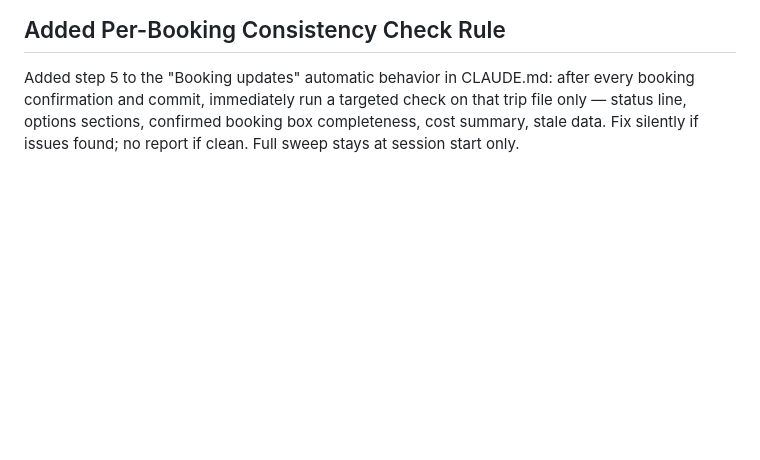
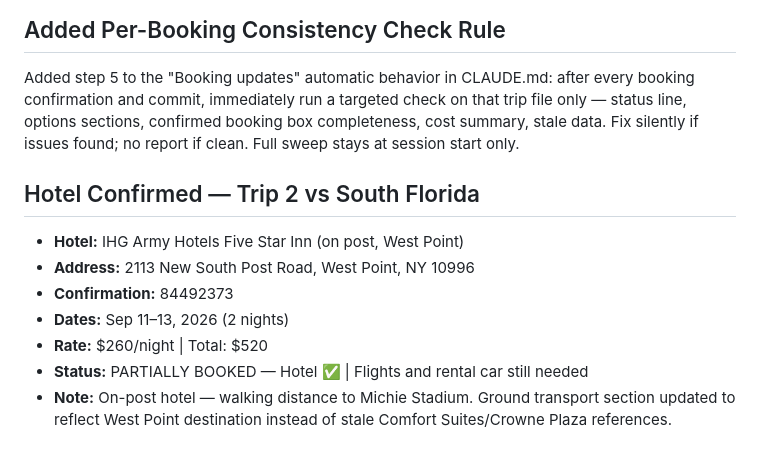
Before and after one commit to teamofoxen/ArmyFootball26, a Markdown page: logs/session-2026-03-26.md, the part around the change. GitHub-like rendering; blank space fills up the shorter version.

Commit message:
Log: Trip 2 hotel confirmed — IHG Army Hotels Five Star Inn, West Point

```diff
--- a/logs/session-2026-03-26.md
+++ b/logs/session-2026-03-26.md
@@ -72,3 +72,13 @@ after every booking confirmation and commit, immediately run a targeted
 check on that trip file only — status line, options sections, confirmed
 booking box completeness, cost summary, stale data. Fix silently if
 issues found; no report if clean. Full sweep stays at session start only.
+
+## Hotel Confirmed — Trip 2 vs South Florida
+
+- **Hotel:** IHG Army Hotels Five Star Inn (on post, West Point)
+- **Address:** 2113 New South Post Road, West Point, NY 10996
+- **Confirmation:** 84492373
+- **Dates:** Sep 11–13, 2026 (2 nights)
+- **Rate:** $260/night | Total: $520
+- **Status:** PARTIALLY BOOKED — Hotel ✅ | Flights and rental car still needed
+- **Note:** On-post hotel — walking distance to Michie Stadium. Ground transport section updated to reflect West Point destination instead of stale Comfort Suites/Crowne Plaza references.
```
